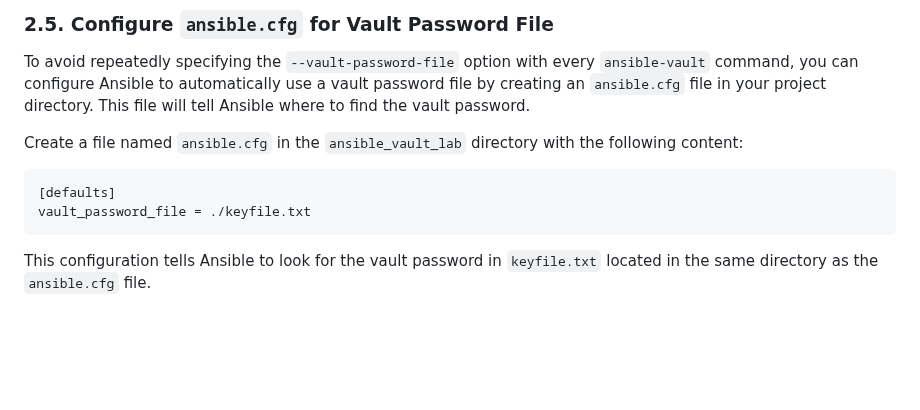
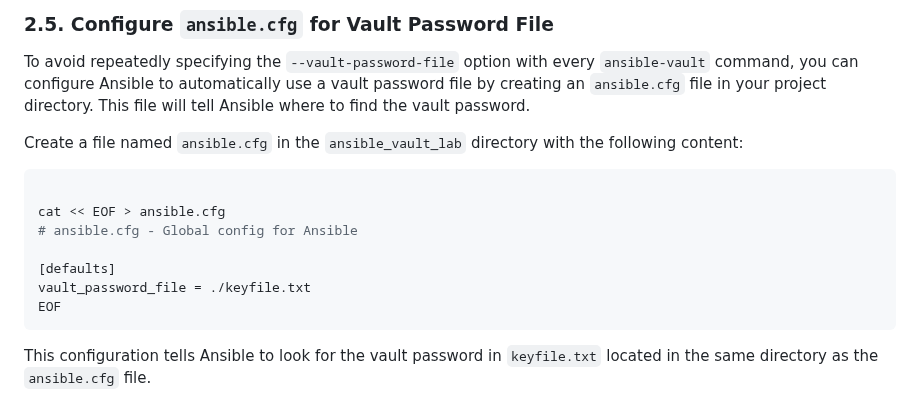
Before and after one commit to RedHatRanger/best_linux_scripts_and_commands, a Markdown page: ansible/ansible_vault_lab/ansible-vault-demo.md, the part around the change. GitHub-like rendering; blank space fills up the shorter version.

````diff
--- a/ansible/ansible_vault_lab/ansible-vault-demo.md
+++ b/ansible/ansible_vault_lab/ansible-vault-demo.md
@@ -110,8 +110,13 @@ To avoid repeatedly specifying the `--vault-password-file` option with every `an
 Create a file named `ansible.cfg` in the `ansible_vault_lab` directory with the following content:
 
 ```ini
+
+cat << EOF > ansible.cfg
+# ansible.cfg - Global config for Ansible
+
 [defaults]
 vault_password_file = ./keyfile.txt
+EOF
 ```
 
 This configuration tells Ansible to look for the vault password in `keyfile.txt` located in the same directory as the `ansible.cfg` file.
````
